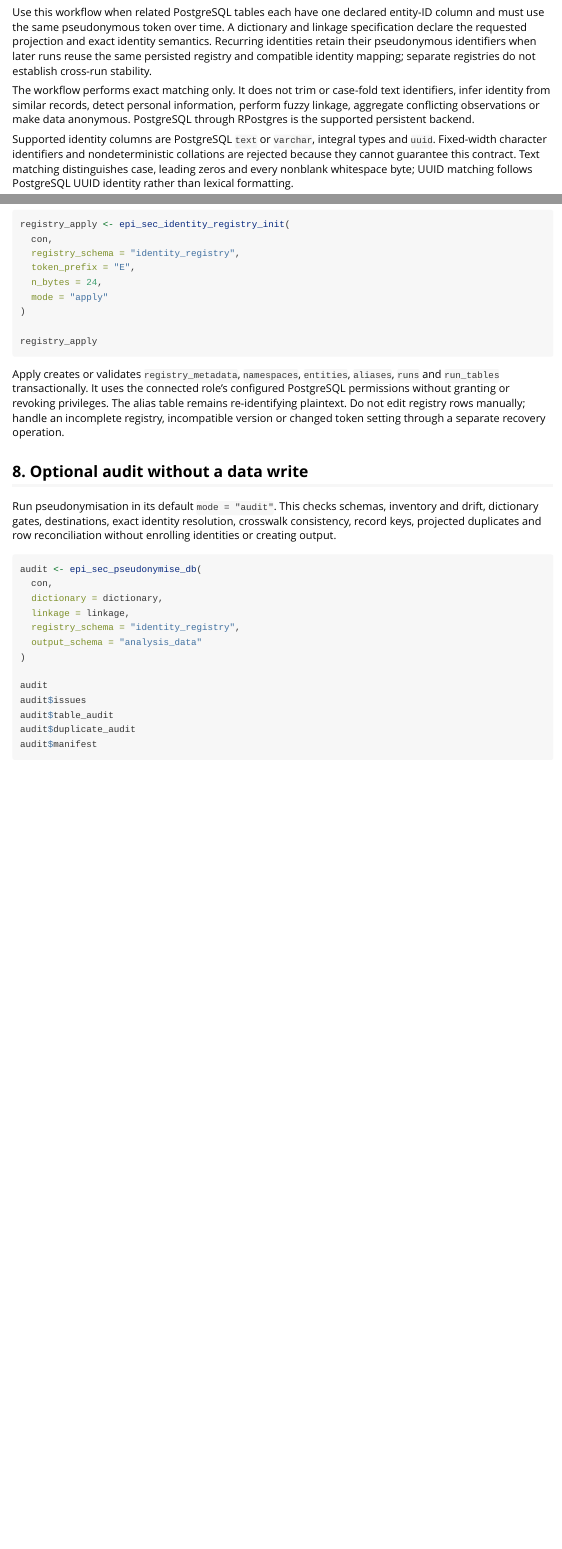
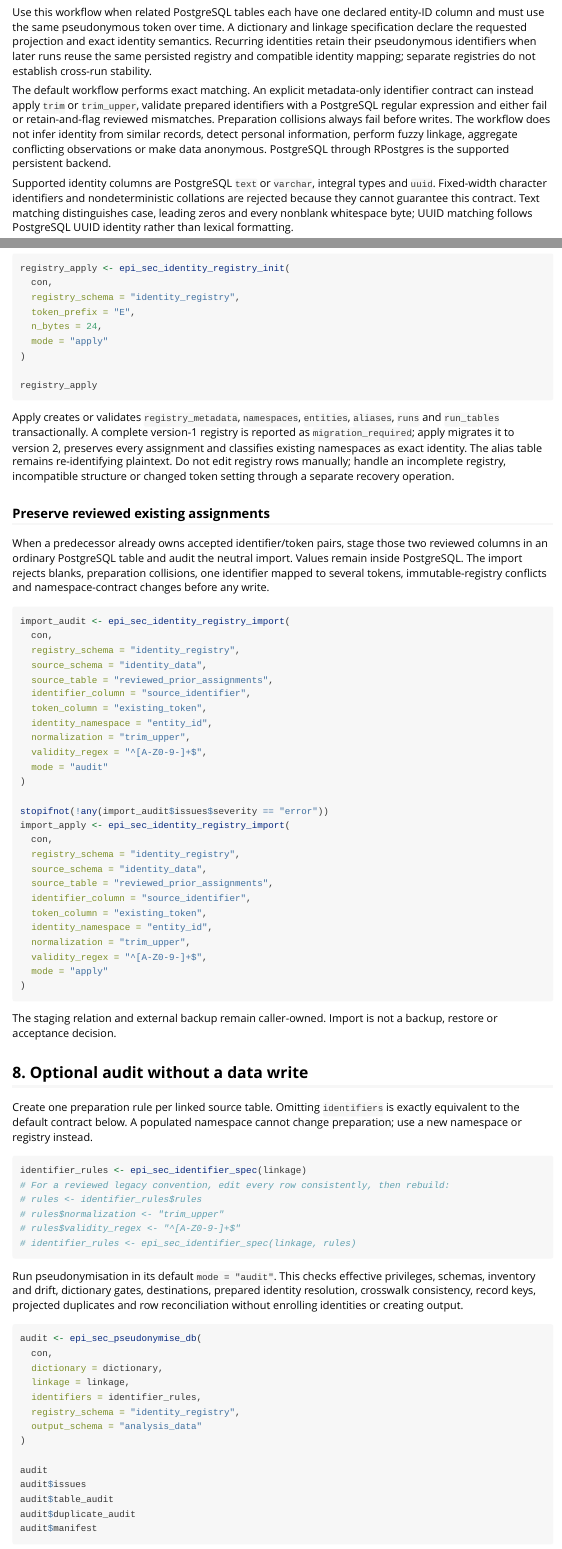
Before and after one commit to antoniojbt/episcout, an R Markdown document (vignettes/longitudinal-pseudonymisation.Rmd): the page in a window 1100 px wide, from 420 px down, and a second part further down, joined at a grey line. Rendered offline with R 4.5, knitr and Pandoc, with nearby package versions; long lines of code are wrapped.

Commit message:
Complete pseudonymisation migration guide

````diff
--- a/vignettes/longitudinal-pseudonymisation.Rmd
+++ b/vignettes/longitudinal-pseudonymisation.Rmd
@@ -26,7 +26,7 @@ This vignette describes the technical workflow and recovery behaviour. For a run
 
 Use this workflow when related PostgreSQL tables each have one declared entity-ID column and must use the same pseudonymous token over time. A dictionary and linkage specification declare the requested projection and exact identity semantics. Recurring identities retain their pseudonymous identifiers when later runs reuse the same persisted registry and compatible identity mapping; separate registries do not establish cross-run stability.
 
-The workflow performs exact matching only. It does not trim or case-fold text identifiers, infer identity from similar records, detect personal information, perform fuzzy linkage, aggregate conflicting observations or make data anonymous. PostgreSQL through RPostgres is the supported persistent backend.
+The default workflow performs exact matching. An explicit metadata-only identifier contract can instead apply `trim` or `trim_upper`, validate prepared identifiers with a PostgreSQL regular expression and either fail or retain-and-flag reviewed mismatches. Preparation collisions always fail before writes. The workflow does not infer identity from similar records, detect personal information, perform fuzzy linkage, aggregate conflicting observations or make data anonymous. PostgreSQL through RPostgres is the supported persistent backend.
 
 Supported identity columns are PostgreSQL `text` or `varchar`, integral types and `uuid`. Fixed-width character identifiers and nondeterministic collations are rejected because they cannot guarantee this contract. Text matching distinguishes case, leading zeros and every nonblank whitespace byte; UUID matching follows PostgreSQL UUID identity rather than lexical formatting.
 
@@ -501,17 +503,64 @@ registry_apply <- epi_sec_identity_registry_init(
 registry_apply
 ```
 
-Apply creates or validates `registry_metadata`, `namespaces`, `entities`, `aliases`, `runs` and `run_tables` transactionally. It uses the connected role's configured PostgreSQL permissions without granting or revoking privileges. The alias table remains re-identifying plaintext. Do not edit registry rows manually; handle an incomplete registry, incompatible version or changed token setting through a separate recovery operation.
+Apply creates or validates `registry_metadata`, `namespaces`, `entities`, `aliases`, `runs` and `run_tables` transactionally. A complete version-1 registry is reported as `migration_required`; apply migrates it to version 2, preserves every assignment and classifies existing namespaces as exact identity. The alias table remains re-identifying plaintext. Do not edit registry rows manually; handle an incomplete registry, incompatible structure or changed token setting through a separate recovery operation.
+
+### Preserve reviewed existing assignments
+
+When a predecessor already owns accepted identifier/token pairs, stage those two reviewed columns in an ordinary PostgreSQL table and audit the neutral import. Values remain inside PostgreSQL. The import rejects blanks, preparation collisions, one identifier mapped to several tokens, immutable-registry conflicts and namespace-contract changes before any write.
+
+```{r registry-import, eval = FALSE}
+import_audit <- epi_sec_identity_registry_import(
+  con,
+  registry_schema = "identity_registry",
+  source_schema = "identity_data",
+  source_table = "reviewed_prior_assignments",
+  identifier_column = "source_identifier",
+  token_column = "existing_token",
+  identity_namespace = "entity_id",
+  normalization = "trim_upper",
+  validity_regex = "^[A-Z0-9-]+$",
+  mode = "audit"
+)
+
+stopifnot(!any(import_audit$issues$severity == "error"))
+import_apply <- epi_sec_identity_registry_import(
+  con,
+  registry_schema = "identity_registry",
+  source_schema = "identity_data",
+  source_table = "reviewed_prior_assignments",
+  identifier_column = "source_identifier",
+  token_column = "existing_token",
+  identity_namespace = "entity_id",
+  normalization = "trim_upper",
+  validity_regex = "^[A-Z0-9-]+$",
+  mode = "apply"
+)
+```
+
+The staging relation and external backup remain caller-owned. Import is not a backup, restore or acceptance decision.
 
 ## 8. Optional audit without a data write
 
-Run pseudonymisation in its default `mode = "audit"`. This checks schemas, inventory and drift, dictionary gates, destinations, exact identity resolution, crosswalk consistency, record keys, projected duplicates and row reconciliation without enrolling identities or creating output.
+Create one preparation rule per linked source table. Omitting `identifiers` is exactly equivalent to the default contract below. A populated namespace cannot change preparation; use a new namespace or registry instead.
+
+```{r identifier-rules, eval = FALSE}
+identifier_rules <- epi_sec_identifier_spec(linkage)
+# For a reviewed legacy convention, edit every row consistently, then rebuild:
+# rules <- identifier_rules$rules
+# rules$normalization <- "trim_upper"
+# rules$validity_regex <- "^[A-Z0-9-]+$"
+# identifier_rules <- epi_sec_identifier_spec(linkage, rules)
+```
+
+Run pseudonymisation in its default `mode = "audit"`. This checks effective privileges, schemas, inventory and drift, dictionary gates, destinations, prepared identity resolution, crosswalk consistency, record keys, projected duplicates and row reconciliation without enrolling identities or creating output.
 
 ```{r workflow-audit, eval = FALSE}
 audit <- epi_sec_pseudonymise_db(
   con,
   dictionary = dictionary,
   linkage = linkage,
+  identifiers = identifier_rules,
   registry_schema = "identity_registry",
   output_schema = "analysis_data"
 )
````
Also changed, not shown: NEWS.md (+1 -1 lines), PROJECT_MAP.md (+1 -1 lines), inst/examples/db-to-report/walkthrough.R (+8 -0 lines), inst/examples/db-to-report/README.md, vignettes/longitudinal-pseudonymisation.Rmd (17 more changed lines), 1 other file.
